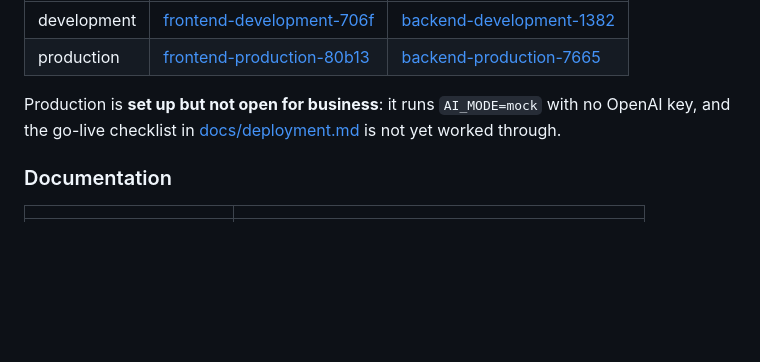
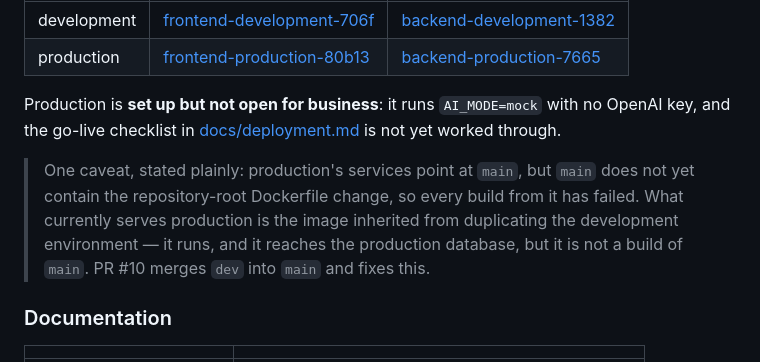
Before and after one commit to motyeli/mayan-cake-factory, a Markdown page: README.md, the part around the change. Drawn GitHub-style; blank space fills up the shorter version.

```diff
--- a/README.md
+++ b/README.md
@@ -26,6 +26,13 @@ Both environments are deployed and verified.
 Production is **set up but not open for business**: it runs `AI_MODE=mock` with
 no OpenAI key, and the go-live checklist in
 [docs/deployment.md](docs/deployment.md) is not yet worked through.
+
+> One caveat, stated plainly: production's services point at `main`, but `main`
+> does not yet contain the repository-root Dockerfile change, so every build
+> from it has failed. What currently serves production is the image inherited
+> from duplicating the development environment — it runs, and it reaches the
+> production database, but it is not a build of `main`. PR #10 merges `dev`
+> into `main` and fixes this.
 
 ### Documentation
 
```
Also changed, not shown: CLAUDE.md (+19 -0 lines).
